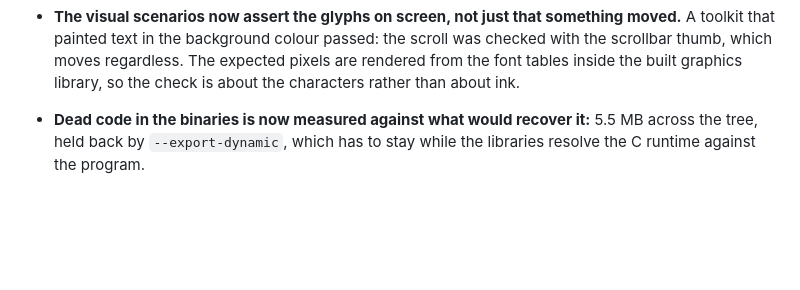
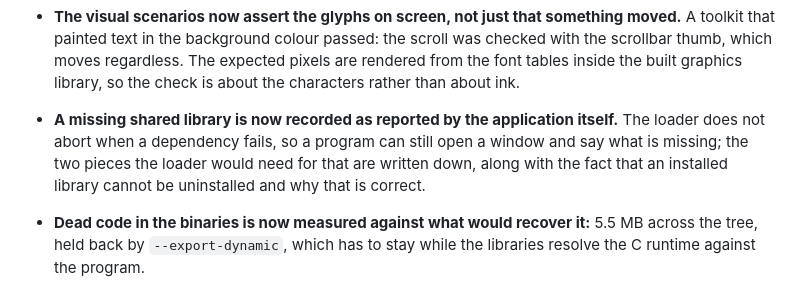
Before and after one commit to SavanDev/SavanXP, a Markdown page: CHANGELOG.md, the part around the change. GitHub-like rendering; blank space fills up the shorter version.

```diff
--- a/CHANGELOG.md
+++ b/CHANGELOG.md
@@ -106,6 +106,12 @@ Cut-off notes:
   was checked with the scrollbar thumb, which moves regardless. The expected pixels
   are rendered from the font tables inside the built graphics library, so the check
   is about the characters rather than about ink.
+
+- **A missing shared library is now recorded as reported by the application itself.**
+  The loader does not abort when a dependency fails, so a program can still open a
+  window and say what is missing; the two pieces the loader would need for that are
+  written down, along with the fact that an installed library cannot be uninstalled
+  and why that is correct.
 
 - **Dead code in the binaries is now measured against what would recover it:** 5.5 MB
   across the tree, held back by `--export-dynamic`, which has to stay while the
```
Also changed, not shown: docs/SHARED_LIBRARIES.md (+49 -0 lines).
